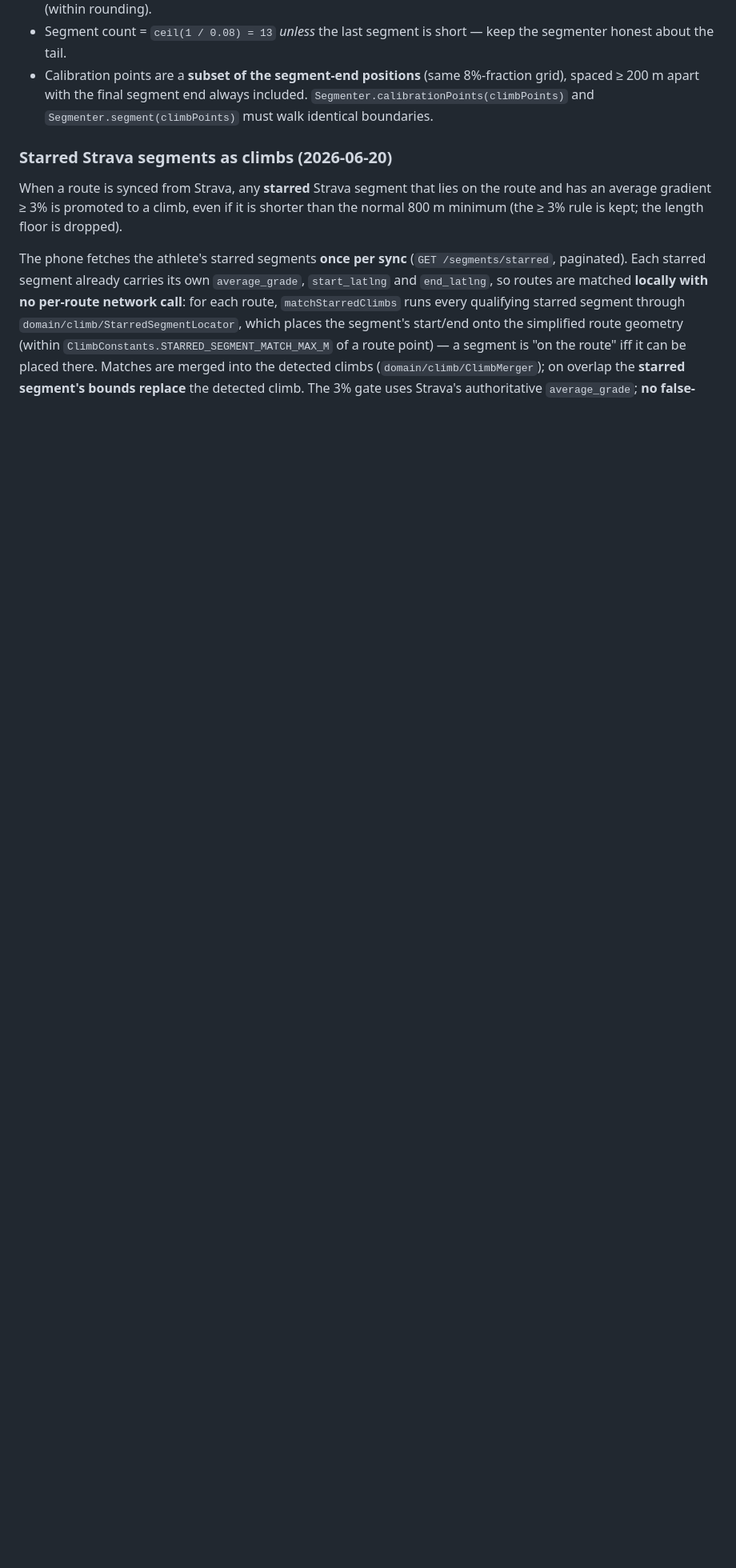
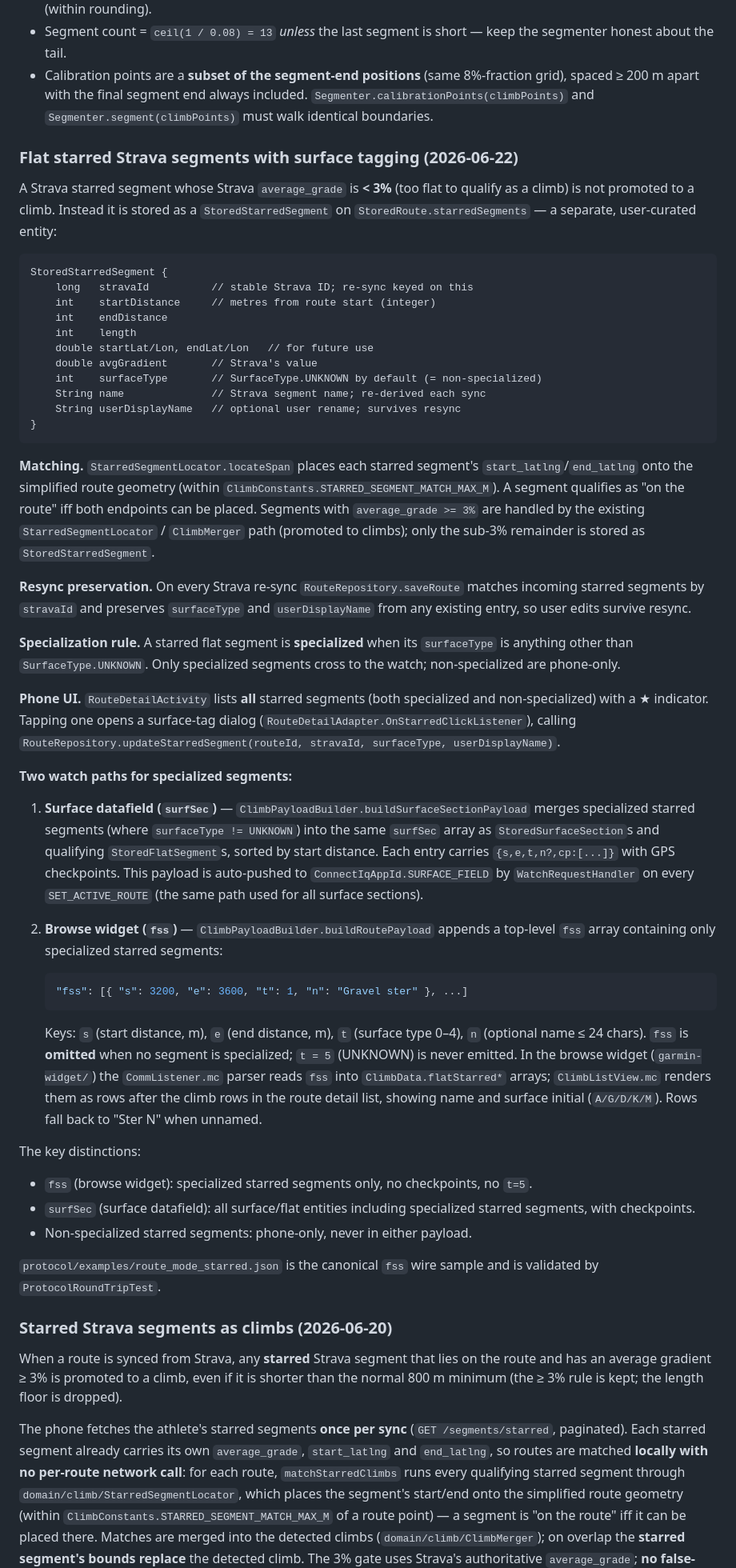
Before and after one commit to SvenvanDalen/climbBrooo, a Markdown page: Documentation/ARCHITECTURE.md, the part around the change. Shown at 80% size. GitHub-like rendering; blank space fills up the shorter version.

````diff
--- a/Documentation/ARCHITECTURE.md
+++ b/Documentation/ARCHITECTURE.md
@@ -252,6 +252,76 @@ Key types — names should match across modules where possible.
 - Segment count = `ceil(1 / 0.08) = 13` _unless_ the last segment is short — keep the segmenter honest about the tail.
 - Calibration points are a **subset of the segment-end positions** (same 8%-fraction grid), spaced ≥ 200 m apart with the final segment end always included. `Segmenter.calibrationPoints(climbPoints)` and `Segmenter.segment(climbPoints)` must walk identical boundaries.
 
+### Flat starred Strava segments with surface tagging (2026-06-22)
+
+A Strava starred segment whose Strava `average_grade` is **< 3%** (too flat to qualify as
+a climb) is not promoted to a climb. Instead it is stored as a `StoredStarredSegment` on
+`StoredRoute.starredSegments` — a separate, user-curated entity:
+
+```
+StoredStarredSegment {
+    long   stravaId          // stable Strava ID; re-sync keyed on this
+    int    startDistance     // metres from route start (integer)
+    int    endDistance
+    int    length
+    double startLat/Lon, endLat/Lon   // for future use
+    double avgGradient       // Strava's value
+    int    surfaceType       // SurfaceType.UNKNOWN by default (= non-specialized)
+    String name              // Strava segment name; re-derived each sync
+    String userDisplayName   // optional user rename; survives resync
+}
+```
+
+**Matching.** `StarredSegmentLocator.locateSpan` places each starred segment's
+`start_latlng`/`end_latlng` onto the simplified route geometry (within
+`ClimbConstants.STARRED_SEGMENT_MATCH_MAX_M`). A segment qualifies as "on the route" iff
+both endpoints can be placed. Segments with `average_grade >= 3%` are handled by the
+existing `StarredSegmentLocator` / `ClimbMerger` path (promoted to climbs); only the
+sub-3% remainder is stored as `StoredStarredSegment`.
+
+**Resync preservation.** On every Strava re-sync `RouteRepository.saveRoute` matches
+incoming starred segments by `stravaId` and preserves `surfaceType` and `userDisplayName`
+from any existing entry, so user edits survive resync.
+
+**Specialization rule.** A starred flat segment is **specialized** when its `surfaceType`
+is anything other than `SurfaceType.UNKNOWN`. Only specialized segments cross to the
+watch; non-specialized are phone-only.
+
+**Phone UI.** `RouteDetailActivity` lists **all** starred segments (both specialized and
+non-specialized) with a ★ indicator. Tapping one opens a surface-tag dialog
+(`RouteDetailAdapter.OnStarredClickListener`), calling
+`RouteRepository.updateStarredSegment(routeId, stravaId, surfaceType, userDisplayName)`.
+
+**Two watch paths for specialized segments:**
+
+1. **Surface datafield (`surfSec`)** — `ClimbPayloadBuilder.buildSurfaceSectionPayload`
+   merges specialized starred segments (where `surfaceType != UNKNOWN`) into the same
+   `surfSec` array as `StoredSurfaceSection`s and qualifying `StoredFlatSegment`s, sorted
+   by start distance. Each entry carries `{s,e,t,n?,cp:[...]}` with GPS checkpoints. This
+   payload is auto-pushed to `ConnectIqAppId.SURFACE_FIELD` by `WatchRequestHandler` on
+   every `SET_ACTIVE_ROUTE` (the same path used for all surface sections).
+
+2. **Browse widget (`fss`)** — `ClimbPayloadBuilder.buildRoutePayload` appends a top-level
+   `fss` array containing only specialized starred segments:
+   ```json
+   "fss": [{ "s": 3200, "e": 3600, "t": 1, "n": "Gravel ster" }, ...]
+   ```
+   Keys: `s` (start distance, m), `e` (end distance, m), `t` (surface type 0–4), `n`
+   (optional name ≤ 24 chars). `fss` is **omitted** when no segment is specialized;
+   `t = 5` (UNKNOWN) is never emitted. In the browse widget (`garmin-widget/`) the
+   `CommListener.mc` parser reads `fss` into `ClimbData.flatStarred*` arrays;
+   `ClimbListView.mc` renders them as rows after the climb rows in the route detail list,
+   showing name and surface initial (`A/G/D/K/M`). Rows fall back to "Ster N" when
+   unnamed.
+
+The key distinctions:
+- `fss` (browse widget): specialized starred segments only, no checkpoints, no `t=5`.
+- `surfSec` (surface datafield): all surface/flat entities including specialized starred segments, with checkpoints.
+- Non-specialized starred segments: phone-only, never in either payload.
+
+`protocol/examples/route_mode_starred.json` is the canonical `fss` wire sample and is
+validated by `ProtocolRoundTripTest`.
+
 ### Starred Strava segments as climbs (2026-06-20)
 
 When a route is synced from Strava, any **starred** Strava segment that lies on the
````
Also changed, not shown: README.md (+7 -0 lines).
